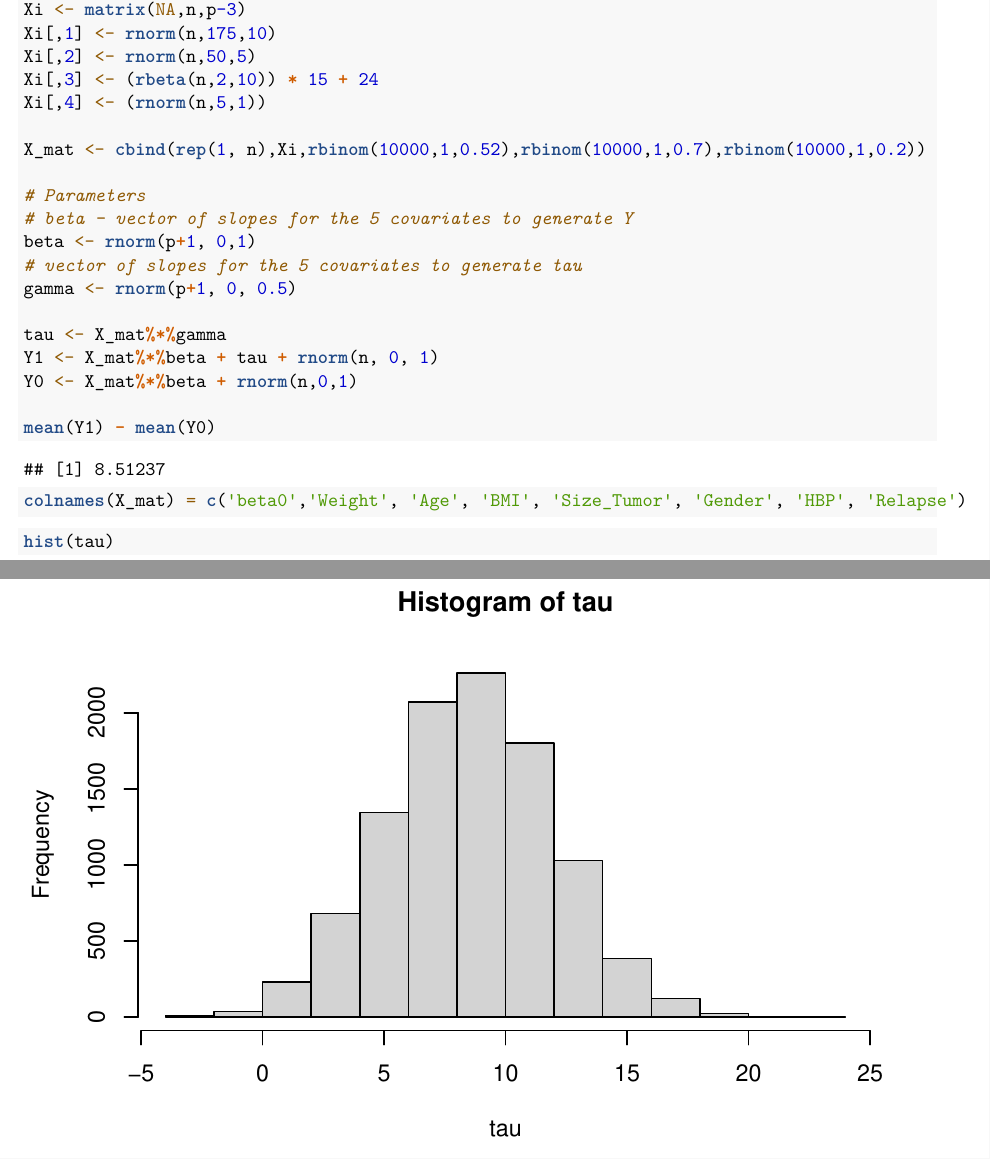
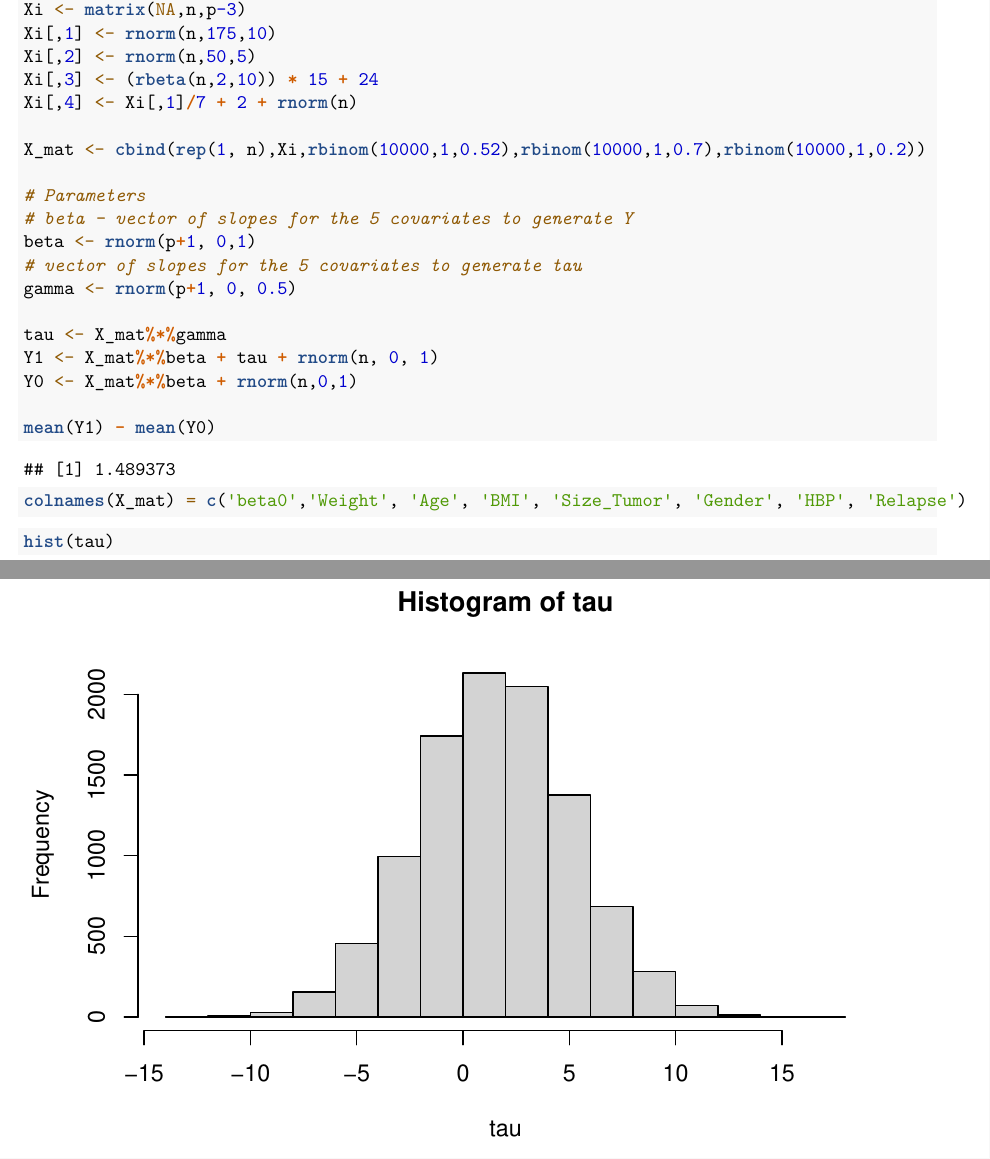
Before and after one commit to juinerurkar/Causal_Project, an R Markdown document (DK_proj.Rmd): two parts of pages 1 and 2 of 3, joined at a grey line, cut so that both start at the same text. Rendered offline with R 4.5, knitr and Pandoc, then LaTeX, with nearby package versions.

Commit message:
correlated weight and BMI

```diff
--- a/DK_proj.Rmd
+++ b/DK_proj.Rmd
@@ -20,7 +20,7 @@ Xi <- matrix(NA,n,p-3)
 Xi[,1] <- rnorm(n,175,10)
 Xi[,2] <- rnorm(n,50,5)
 Xi[,3] <- (rbeta(n,2,10)) * 15 + 24
-Xi[,4] <- (rnorm(n,5,1))
+Xi[,4] <- Xi[,1]/7 + 2 + rnorm(n)
 
 X_mat <- cbind(rep(1, n),Xi,rbinom(10000,1,0.52),rbinom(10000,1,0.7),rbinom(10000,1,0.2))
 
```
